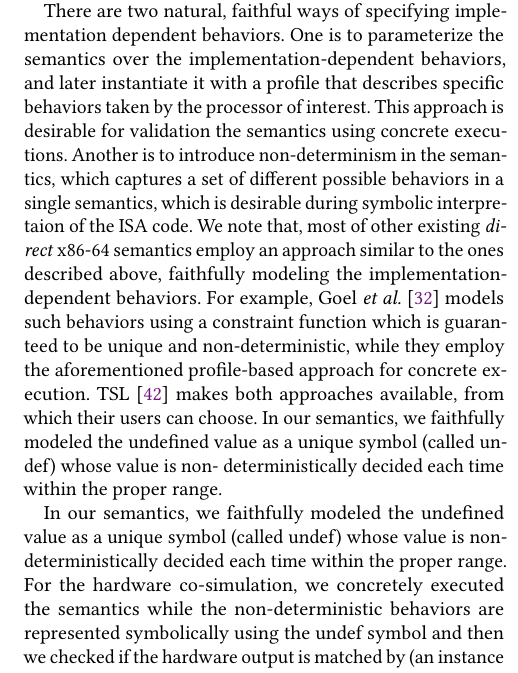
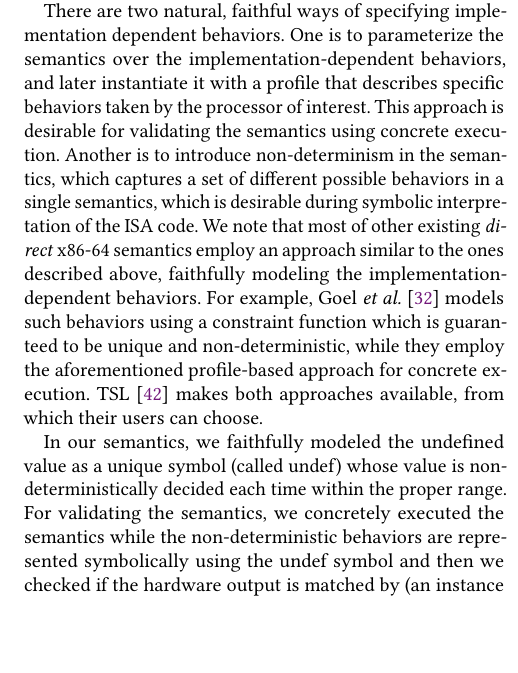
Before and after one commit to sdasgup3/PLDI19-X86-64-Semantics, a LaTeX paper (camera-ready.tex, which reads lessons-learned.tex): part of one column of page 14 of 16, cut so that both start at the same text, the shorter picture padded with empty space. Compiled offline with pdfLaTeX.

Commit message:
lessons learned: typo fixes

```diff
--- a/lessons-learned.tex
+++ b/lessons-learned.tex
@@ -49,24 +49,21 @@ There are two natural, faithful ways of specifying implementation dependent
 behaviors.  One is to parameterize the semantics over the
 implementation-dependent behaviors, and later instantiate it with a profile
 that describes specific behaviors taken by the processor of interest. This
-approach is desirable for validation the semantics using concrete executions.
+approach is desirable for validating the semantics using concrete execution.
 Another is to introduce non-determinism in the semantics, which captures a set
 of different possible behaviors in a single semantics, which is desirable
-during symbolic interpretaion of the ISA code.  We note that, most of other
+during symbolic interpretation of the ISA code.  We note that most of other
 existing \emph{direct} \ISA semantics employ an approach similar to the ones
 described above, faithfully modeling the implementation-dependent behaviors.
 For example, Goel \etal~\cite{Goel:ProCoS17} models such behaviors using a
 constraint function which is guaranteed to be unique and non-deterministic,
            while they employ the aforementioned profile-based approach for
            concrete execution.  TSL~\cite{TSL:TOPLAS13} makes both approaches
-           available, from which their users can choose.  In our semantics, we
-           faithfully modeled the undefined value as a unique symbol (called
-               undef) whose value is non- deterministically decided each time
-           within the proper range.
+           available, from which their users can choose.
 
 In our semantics, we faithfully modeled the undefined value as a unique symbol
 (called undef) whose value is non- deterministically decided each time within
-the proper range. For the hardware co-simulation, we concretely executed the
+the proper range. For validating the semantics, we concretely executed the
 semantics while the non-deterministic behaviors are represented symbolically
 using the undef symbol and then we checked if the hardware output is matched by
 (an instance of) the simulated output.
```
